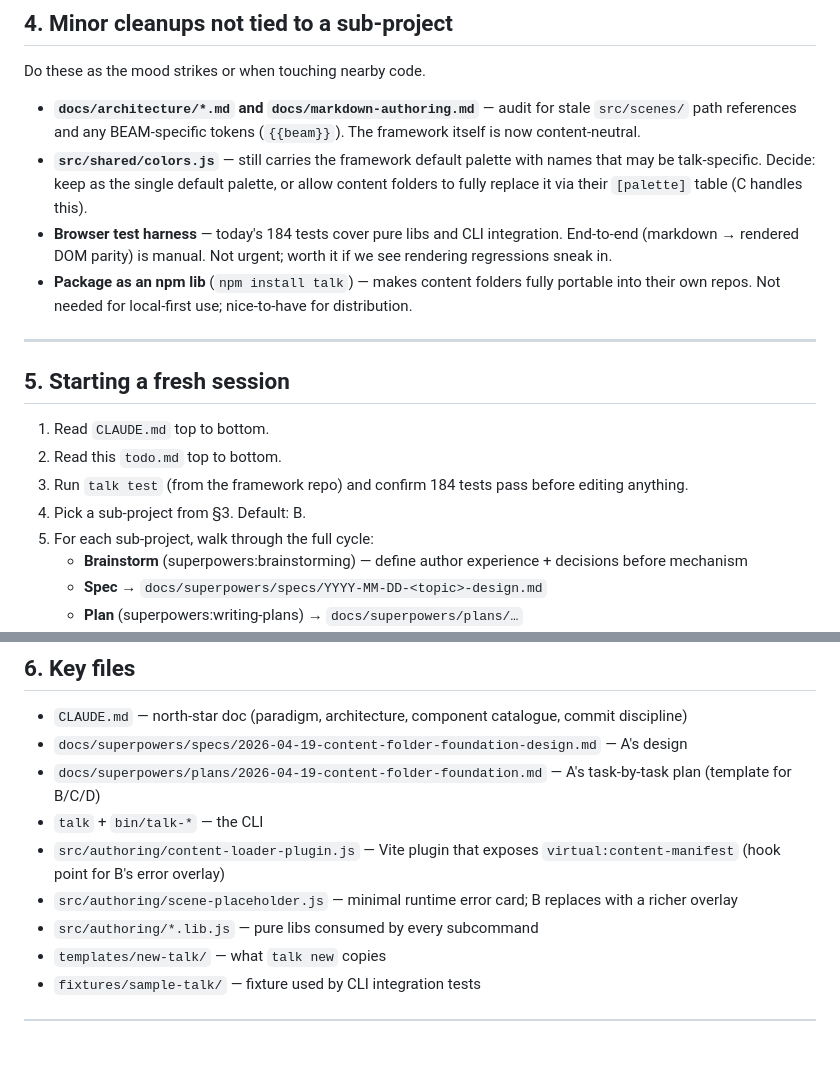
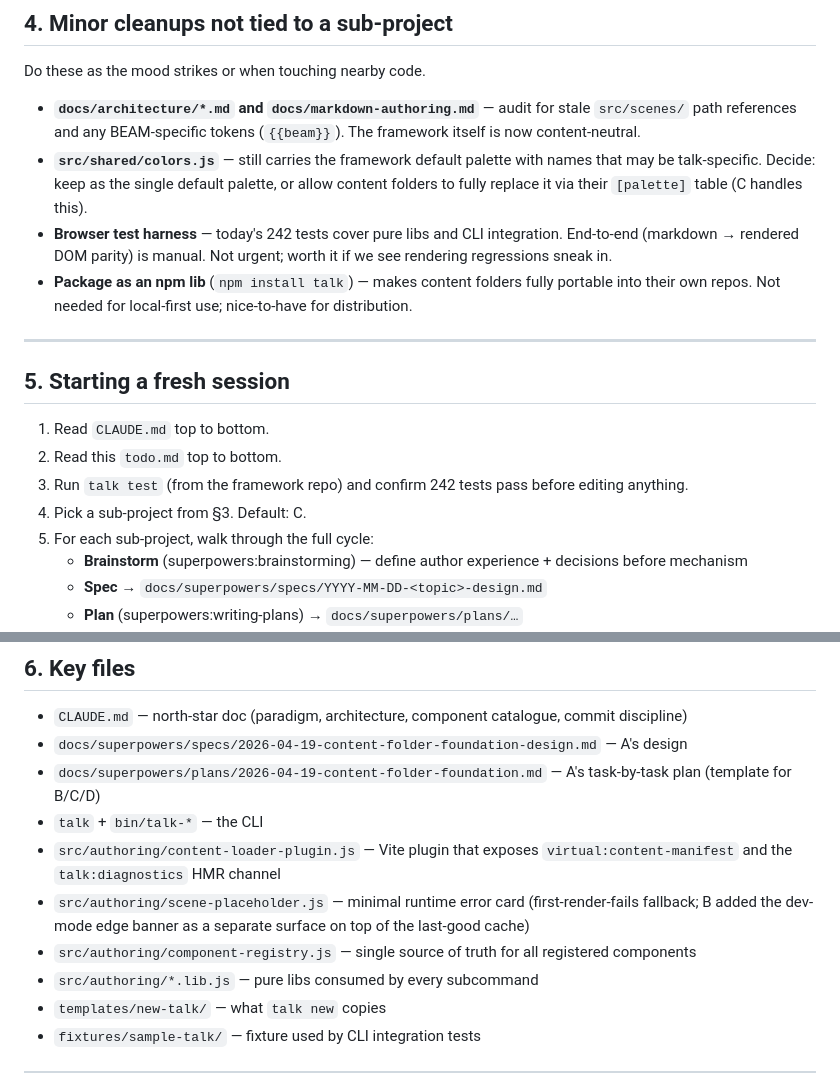
Before and after one commit to ShawnMcCool/talk-framework, a Markdown page: todo.md, 2 parts joined by grey strips. Rendered like a GitHub page; blank space fills up the shorter version.

```diff
--- a/todo.md
+++ b/todo.md
@@ -91,7 +88,7 @@ Do these as the mood strikes or when touching nearby code.
 
 - **`docs/architecture/*.md` and `docs/markdown-authoring.md`** — audit for stale `src/scenes/` path references and any BEAM-specific tokens (`{{beam}}`). The framework itself is now content-neutral.
 - **`src/shared/colors.js`** — still carries the framework default palette with names that may be talk-specific. Decide: keep as the single default palette, or allow content folders to fully replace it via their `[palette]` table (C handles this).
-- **Browser test harness** — today's 184 tests cover pure libs and CLI integration. End-to-end (markdown → rendered DOM parity) is manual. Not urgent; worth it if we see rendering regressions sneak in.
+- **Browser test harness** — today's 242 tests cover pure libs and CLI integration. End-to-end (markdown → rendered DOM parity) is manual. Not urgent; worth it if we see rendering regressions sneak in.
 - **Package as an npm lib** (`npm install talk`) — makes content folders fully portable into their own repos. Not needed for local-first use; nice-to-have for distribution.
 
 ---
@@ -100,8 +97,8 @@ Do these as the mood strikes or when touching nearby code.
 
 1. Read `CLAUDE.md` top to bottom.
 2. Read this `todo.md` top to bottom.
-3. Run `talk test` (from the framework repo) and confirm 184 tests pass before editing anything.
-4. Pick a sub-project from §3. Default: B.
+3. Run `talk test` (from the framework repo) and confirm 242 tests pass before editing anything.
+4. Pick a sub-project from §3. Default: C.
 5. For each sub-project, walk through the full cycle:
    - **Brainstorm** (superpowers:brainstorming) — define author experience + decisions before mechanism
    - **Spec** → `docs/superpowers/specs/YYYY-MM-DD-<topic>-design.md`
@@ -116,8 +113,9 @@ Do these as the mood strikes or when touching nearby code.
 - `docs/superpowers/specs/2026-04-19-content-folder-foundation-design.md` — A's design
 - `docs/superpowers/plans/2026-04-19-content-folder-foundation.md` — A's task-by-task plan (template for B/C/D)
 - `talk` + `bin/talk-*` — the CLI
-- `src/authoring/content-loader-plugin.js` — Vite plugin that exposes `virtual:content-manifest` (hook point for B's error overlay)
-- `src/authoring/scene-placeholder.js` — minimal runtime error card; B replaces with a richer overlay
+- `src/authoring/content-loader-plugin.js` — Vite plugin that exposes `virtual:content-manifest` and the `talk:diagnostics` HMR channel
+- `src/authoring/scene-placeholder.js` — minimal runtime error card (first-render-fails fallback; B added the dev-mode edge banner as a separate surface on top of the last-good cache)
+- `src/authoring/component-registry.js` — single source of truth for all registered components
 - `src/authoring/*.lib.js` — pure libs consumed by every subcommand
 - `templates/new-talk/` — what `talk new` copies
 - `fixtures/sample-talk/` — fixture used by CLI integration tests
```
Also changed, not shown: other parts of todo.md (+24 -28 lines).
